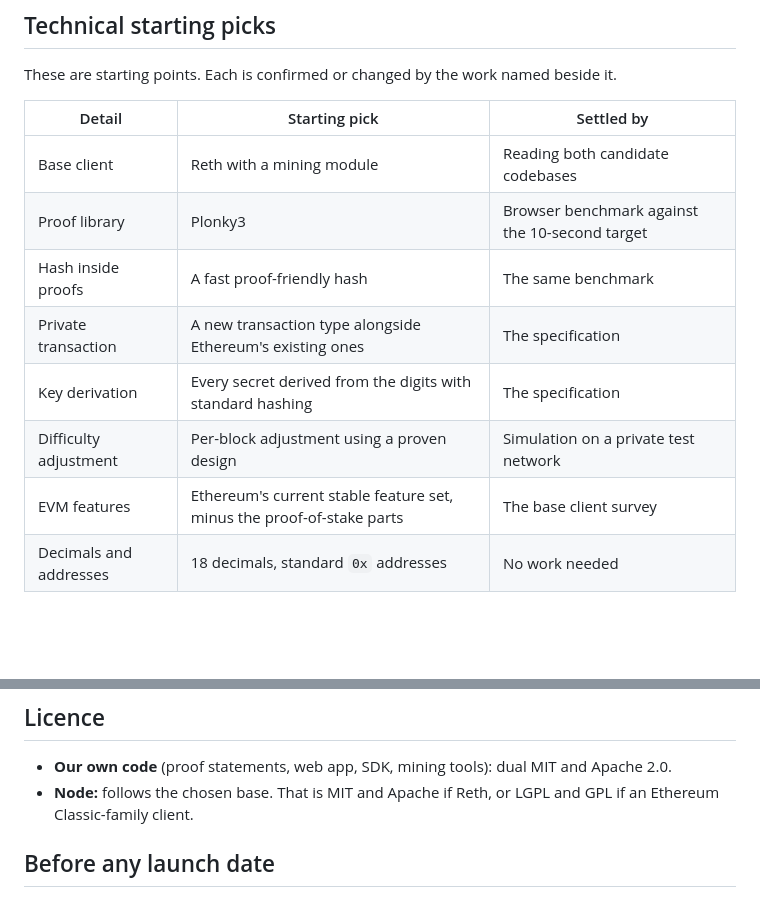
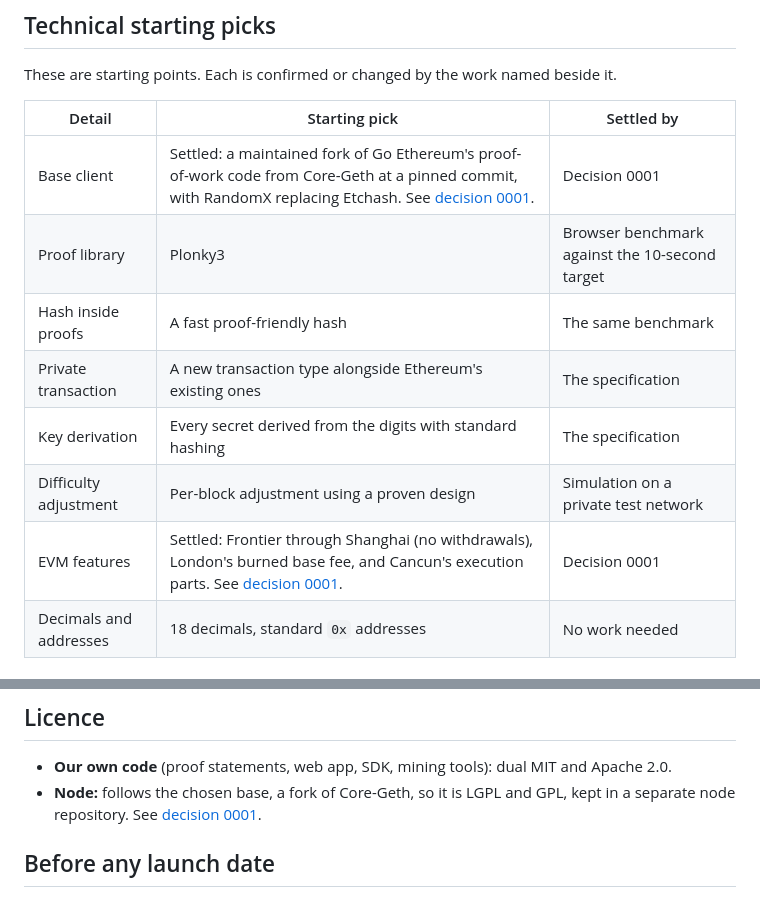
Before and after one commit to ghostcoin-core/ghost, a Markdown page: docs/ghost-outline.md, 2 parts joined by grey strips. GitHub-like rendering; blank space fills up the shorter version.

```diff
--- a/docs/ghost-outline.md
+++ b/docs/ghost-outline.md
@@ -202,13 +202,13 @@ These are starting points. Each is confirmed or changed by the work named beside
 
 | Detail | Starting pick | Settled by |
 |---|---|---|
-| Base client | Reth with a mining module | Reading both candidate codebases |
+| Base client | Settled: a maintained fork of Go Ethereum's proof-of-work code from Core-Geth at a pinned commit, with RandomX replacing Etchash. See [decision 0001](decisions/0001-base-client.md). | Decision 0001 |
 | Proof library | Plonky3 | Browser benchmark against the 10-second target |
 | Hash inside proofs | A fast proof-friendly hash | The same benchmark |
 | Private transaction | A new transaction type alongside Ethereum's existing ones | The specification |
 | Key derivation | Every secret derived from the digits with standard hashing | The specification |
 | Difficulty adjustment | Per-block adjustment using a proven design | Simulation on a private test network |
-| EVM features | Ethereum's current stable feature set, minus the proof-of-stake parts | The base client survey |
+| EVM features | Settled: Frontier through Shanghai (no withdrawals), London's burned base fee, and Cancun's execution parts. See [decision 0001](decisions/0001-base-client.md). | Decision 0001 |
 | Decimals and addresses | 18 decimals, standard `0x` addresses | No work needed |
 
 ## Starting point
@@ -253,7 +253,7 @@ The old Specter code is not part of this repository. File paths below are relati
 
 ## Licence
 - **Our own code** (proof statements, web app, SDK, mining tools): dual MIT and Apache 2.0.
-- **Node:** follows the chosen base. That is MIT and Apache if Reth, or LGPL and GPL if an Ethereum Classic-family client.
+- **Node:** follows the chosen base, a fork of Core-Geth, so it is LGPL and GPL, kept in a separate node repository. See [decision 0001](decisions/0001-base-client.md).
 
 ## Before any launch date
 1. The lifecycle specification and first milestone.
```
Also changed, not shown: docs/decisions/0001-base-client.md (added, +175 -0 lines).
